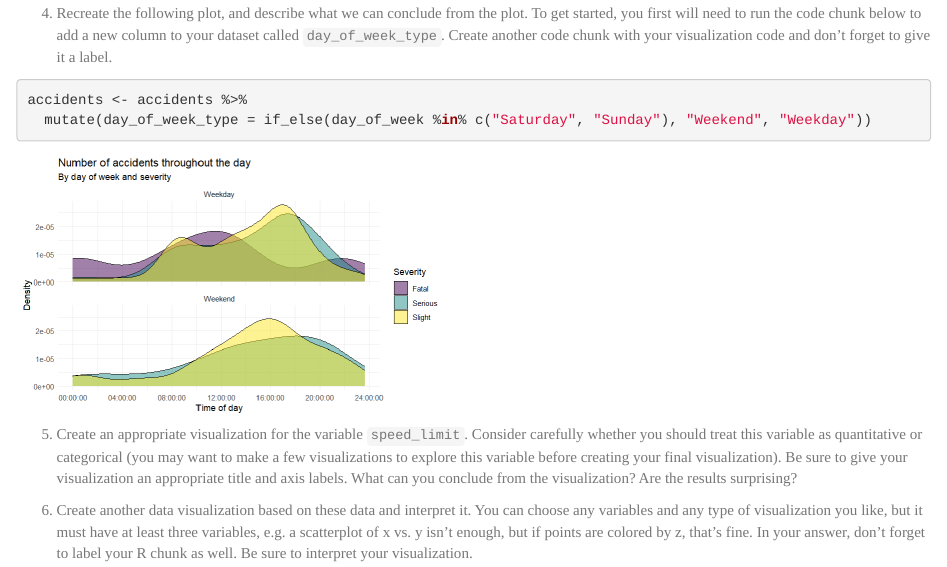
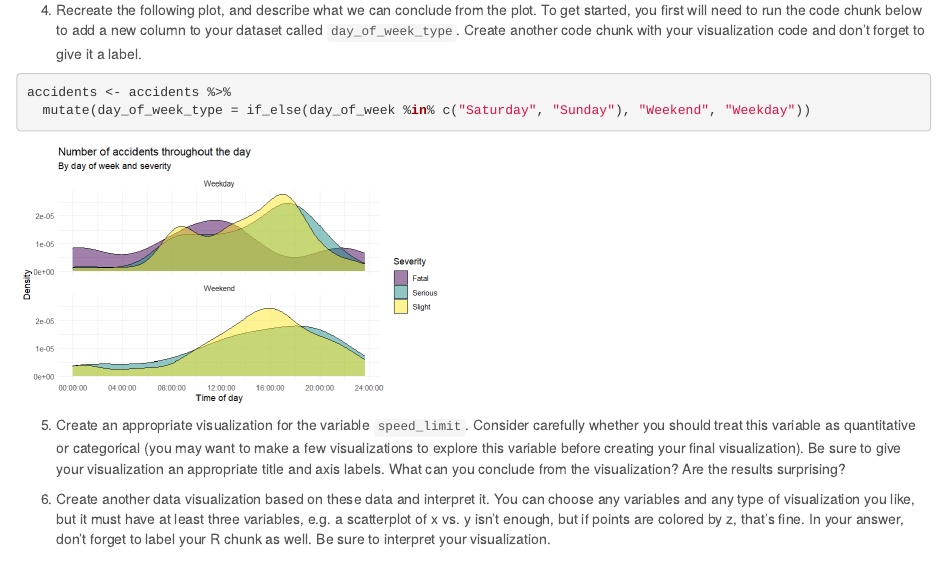
Before and after one commit to emlada/DS210-Lab02-vB, an R Markdown document (Lab02vB.Rmd): the page in a window 1100 px wide, from 550 px down. The pictures show the output file Lab02vB.html that the author committed with the source, opened offline.

Commit message:
changed theme

````diff
--- a/Lab02vB.Rmd
+++ b/Lab02vB.Rmd
@@ -4,7 +4,7 @@ author: "Your Name"
 date: "Today's Date"
 output:
   html_document:
-    theme: journal
+    theme: cerulean
 ---
 
 ```{r libs, message = FALSE, echo = FALSE}
````
Also changed, not shown: Lab02vB.html.
